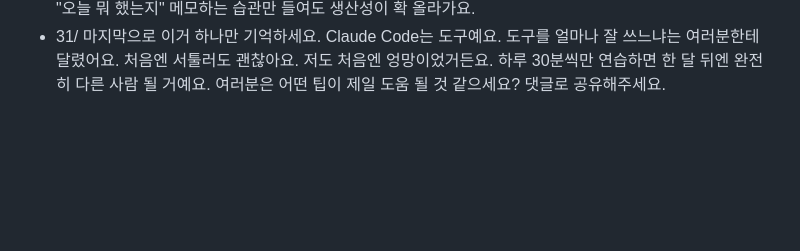
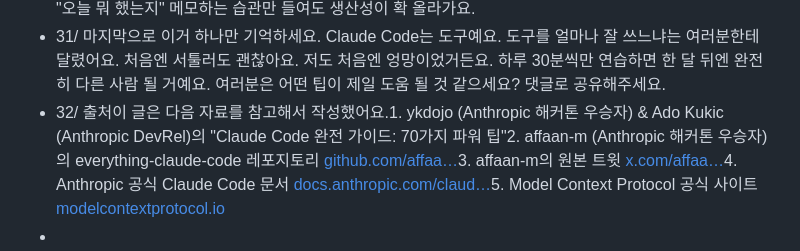
Before and after one commit to 11apps-1year/logseq-pages, a Markdown page: journals/2026_01_21.md, the part around the change. GitHub-like rendering; blank space fills up the shorter version.

Commit message:
Auto saved by Logseq

```diff
--- a/journals/2026_01_21.md
+++ b/journals/2026_01_21.md
@@ -97,3 +97,9 @@
 - 31/ 마지막으로 이거 하나만 기억하세요. Claude Code는 도구예요. 도구를 얼마나 잘 쓰느냐는 여러분한테 달렸어요.
   처음엔 서툴러도 괜찮아요. 저도 처음엔 엉망이었거든요. 하루 30분씩만 연습하면 한 달 뒤엔 완전히 다른 사람 될 거예요.
   여러분은 어떤 팁이 제일 도움 될 것 같으세요? 댓글로 공유해주세요.
+- 32/ 출처이 글은 다음 자료를 참고해서 작성했어요.1. ykdojo (Anthropic 해커톤 우승자) & Ado Kukic (Anthropic DevRel)의 "Claude Code 완전 가이드: 70가지 파워 팁"2. affaan-m (Anthropic 해커톤 우승자)의 everything-claude-code 레포지토리
+  [github.com/affaa…](https://l.threads.com/?u=http%3A%2F%2Fgithub.com%2Faffaan-m%2Feverything-claude-code&e=AT3jFBAoszTvGEoedoFpEp_1loYSwQrytmlq7Vs0WeAirPr7X3wgktP2kQM1TNhp41syDubxcCySc7C2CCFBeAs7Ly7tVZhr7WH7k8KT6KbIOkDRBqjpvHZkC5Dc-_Kb)3. affaan-m의 원본 트윗
+  [x.com/affaa…](https://l.threads.com/?u=http%3A%2F%2Fx.com%2Faffaanmustafa%2Fstatus%2F2012378465664745795&e=AT3jFBAoszTvGEoedoFpEp_1loYSwQrytmlq7Vs0WeAirPr7X3wgktP2kQM1TNhp41syDubxcCySc7C2CCFBeAs7Ly7tVZhr7WH7k8KT6KbIOkDRBqjpvHZkC5Dc-_Kb)4. Anthropic 공식 Claude Code 문서
+  [docs.anthropic.com/claud…](https://l.threads.com/?u=http%3A%2F%2Fdocs.anthropic.com%2Fclaude-code&e=AT3jFBAoszTvGEoedoFpEp_1loYSwQrytmlq7Vs0WeAirPr7X3wgktP2kQM1TNhp41syDubxcCySc7C2CCFBeAs7Ly7tVZhr7WH7k8KT6KbIOkDRBqjpvHZkC5Dc-_Kb)5. Model Context Protocol 공식 사이트
+  [modelcontextprotocol.io](https://l.threads.com/?u=http%3A%2F%2Fmodelcontextprotocol.io%2F&e=AT3jFBAoszTvGEoedoFpEp_1loYSwQrytmlq7Vs0WeAirPr7X3wgktP2kQM1TNhp41syDubxcCySc7C2CCFBeAs7Ly7tVZhr7WH7k8KT6KbIOkDRBqjpvHZkC5Dc-_Kb)
+-
```
